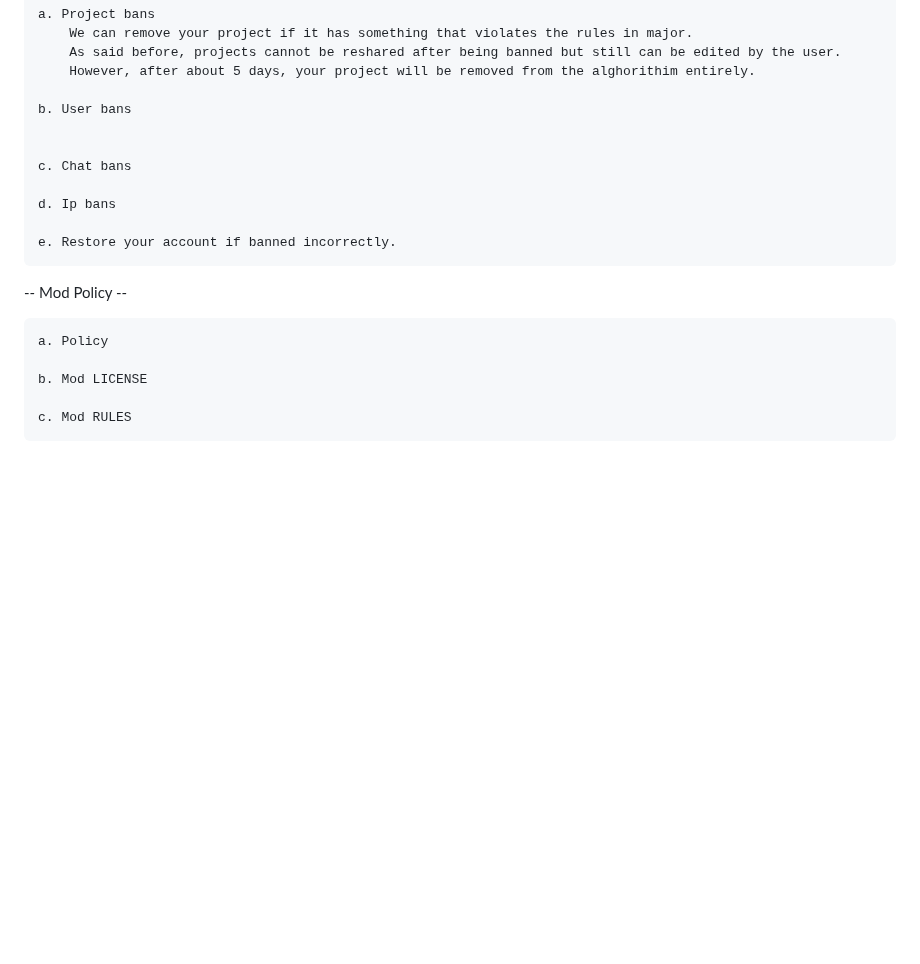
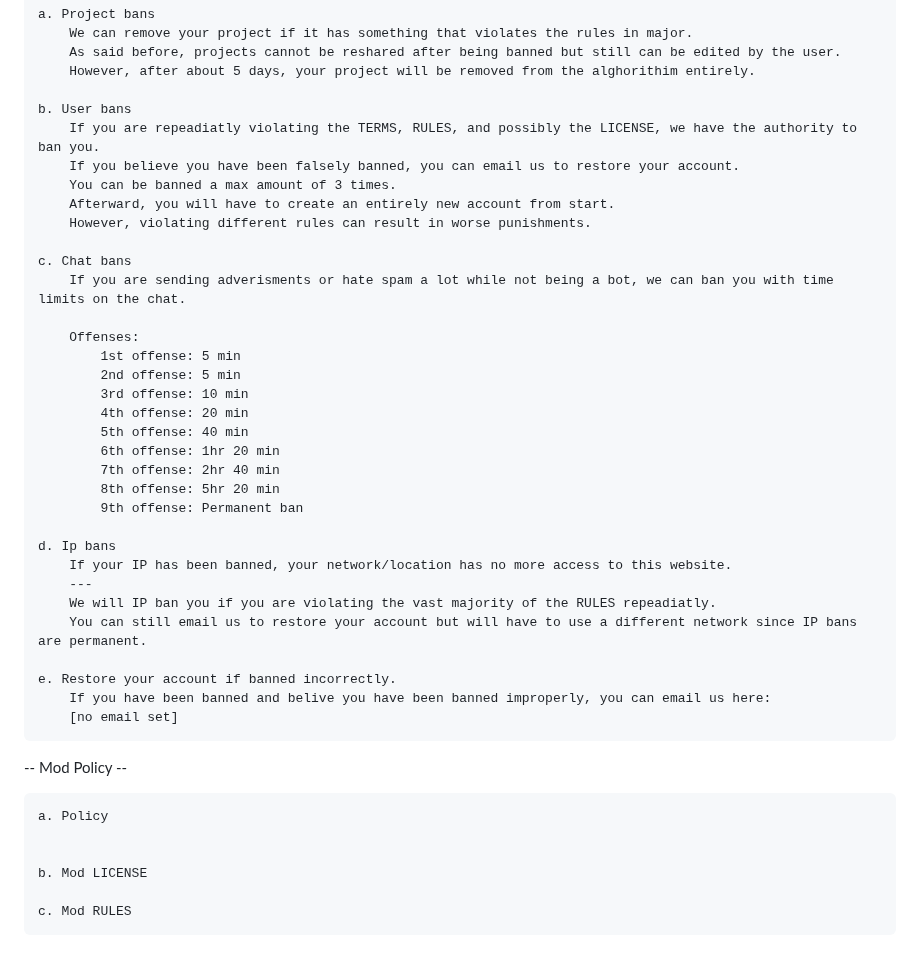
Before and after one commit to Breakout-X/web-breakout, a Markdown page: rules/TERMS OF USE.md, the part around the change. Drawn GitHub-style; blank space fills up the shorter version.

Commit message:
update TERMS

```diff
--- a/rules/TERMS OF USE.md
+++ b/rules/TERMS OF USE.md
@@ -200,18 +200,41 @@
         However, after about 5 days, your project will be removed from the alghorithim entirely.
 
     b. User bans
-
+        If you are repeadiatly violating the TERMS, RULES, and possibly the LICENSE, we have the authority to ban you.
+        If you believe you have been falsely banned, you can email us to restore your account.
+        You can be banned a max amount of 3 times.
+        Afterward, you will have to create an entirely new account from start.
+        However, violating different rules can result in worse punishments.
 
     c. Chat bans
+        If you are sending adverisments or hate spam a lot while not being a bot, we can ban you with time limits on the chat.
+
+        Offenses:
+            1st offense: 5 min
+            2nd offense: 5 min
+            3rd offense: 10 min
+            4th offense: 20 min
+            5th offense: 40 min
+            6th offense: 1hr 20 min
+            7th offense: 2hr 40 min
+            8th offense: 5hr 20 min
+            9th offense: Permanent ban
 
     d. Ip bans
+        If your IP has been banned, your network/location has no more access to this website.
+        ---
+        We will IP ban you if you are violating the vast majority of the RULES repeadiatly.
+        You can still email us to restore your account but will have to use a different network since IP bans are permanent.
 
     e. Restore your account if banned incorrectly.
+        If you have been banned and belive you have been banned improperly, you can email us here:
+        [no email set]
 
 -- Mod Policy --
 
     a. Policy
 
+
     b. Mod LICENSE
 
     c. Mod RULES
```
